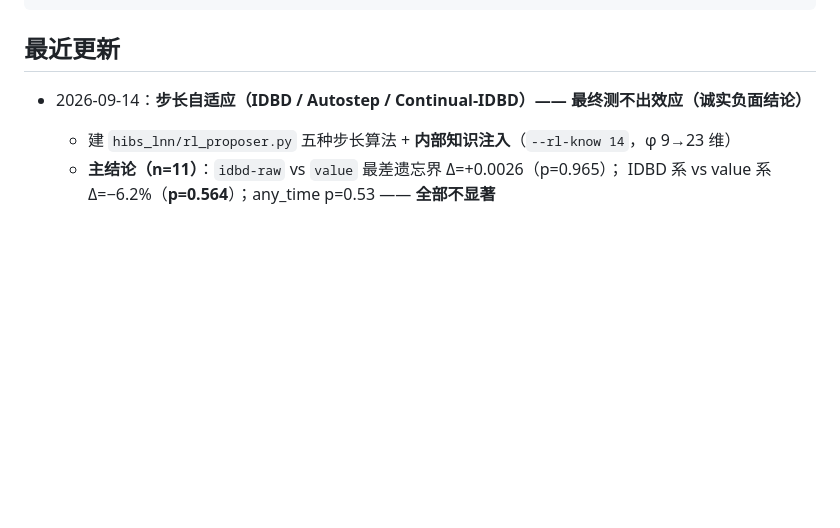
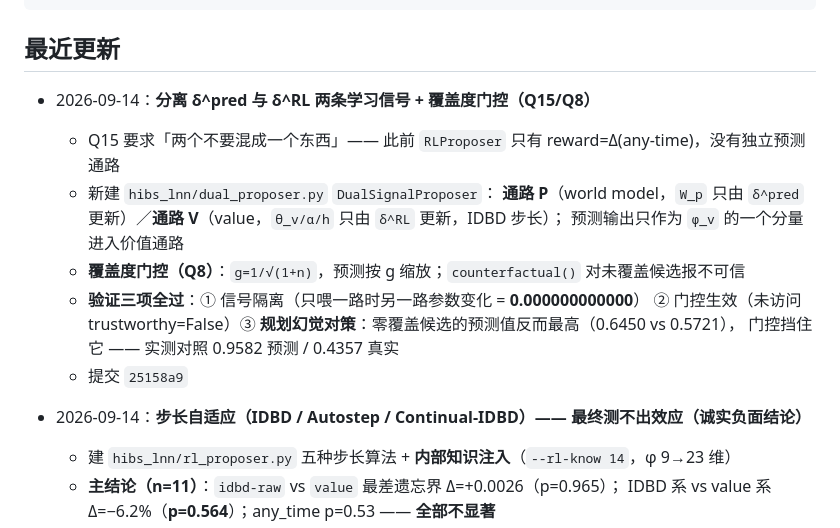
Before and after one commit to logos-42/headless, a Markdown page: docs/wiki/current-status.md, the part around the change. Drawn GitHub-style; blank space fills up the shorter version.

Commit message:
docs(wiki): 补 δ^pred/δ^RL 分流那条的日志与状态 (push 后必更新)

```diff
--- a/docs/wiki/current-status.md
+++ b/docs/wiki/current-status.md
@@ -10,6 +10,17 @@ status: current
 ---
 
 ## 最近更新
+
+- 2026-09-14：**分离 δ^pred 与 δ^RL 两条学习信号 + 覆盖度门控（Q15/Q8）**
+  - Q15 要求「两个不要混成一个东西」—— 此前 `RLProposer` 只有 reward=Δ(any-time)，没有独立预测通路
+  - 新建 `hibs_lnn/dual_proposer.py` `DualSignalProposer`：
+    **通路 P**（world model，`W_p` 只由 `δ^pred` 更新）／**通路 V**（value，`θ_v/α/h` 只由 `δ^RL` 更新，IDBD 步长）；
+    预测输出只作为 `φ_v` 的一个分量进入价值通路
+  - **覆盖度门控（Q8）**：`g=1/√(1+n)`，预测按 g 缩放；`counterfactual()` 对未覆盖候选报不可信
+  - **验证三项全过**：① 信号隔离（只喂一路时另一路参数变化 = **0.000000000000**）
+    ② 门控生效（未访问 trustworthy=False）③ **规划幻觉对策**：零覆盖候选的预测值反而最高（0.6450 vs 0.5721），
+    门控挡住它 —— 实测对照 0.9582 预测 / 0.4357 真实
+  - 提交 `25158a9`
 
 - 2026-09-14：**步长自适应（IDBD / Autostep / Continual-IDBD）—— 最终测不出效应（诚实负面结论）**
   - 建 `hibs_lnn/rl_proposer.py` 五种步长算法 + **内部知识注入**（`--rl-know 14`，φ 9→23 维）
```
Also changed, not shown: docs/wiki/log.md (+1 -0 lines).
